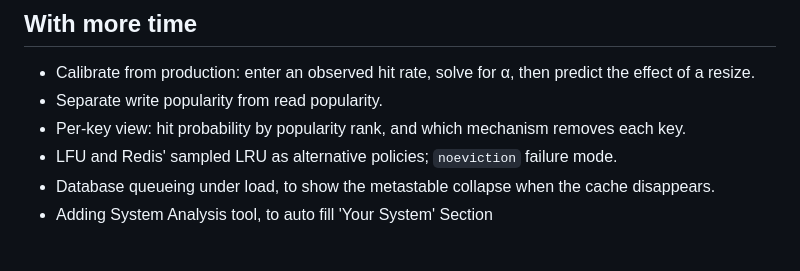
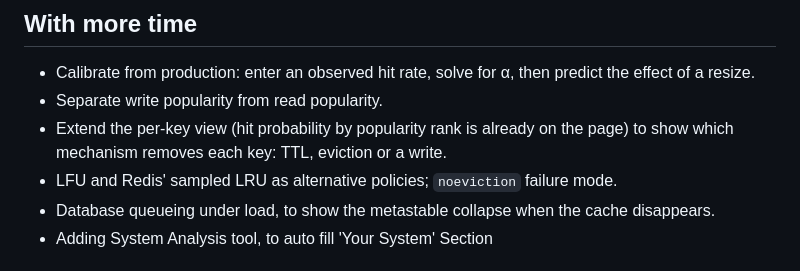
Before and after one commit to LimboAntique/Anthropic, a Markdown page: README.md, the part around the change. Rendered like a GitHub page.

Commit message:
README: the per-rank view already exists; plan: README finalised
Co-Authored-By: Claude Fable 5.1 <noreply@anthropic.com>

```diff
--- a/README.md
+++ b/README.md
@@ -92,7 +92,7 @@ On the page, the **"Can you trust these numbers?"** panel runs the same simulato
 
 - Calibrate from production: enter an observed hit rate, solve for α, then predict the effect of a resize.
 - Separate write popularity from read popularity.
-- Per-key view: hit probability by popularity rank, and which mechanism removes each key.
+- Extend the per-key view (hit probability by popularity rank is already on the page) to show which mechanism removes each key: TTL, eviction or a write.
 - LFU and Redis' sampled LRU as alternative policies; `noeviction` failure mode.
 - Database queueing under load, to show the metastable collapse when the cache disappears.
 - Adding System Analysis tool, to auto fill 'Your System' Section
```
Also changed, not shown: PLAN.md (+2 -2 lines).
